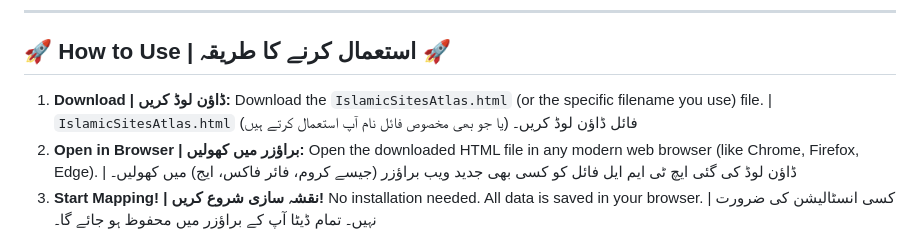
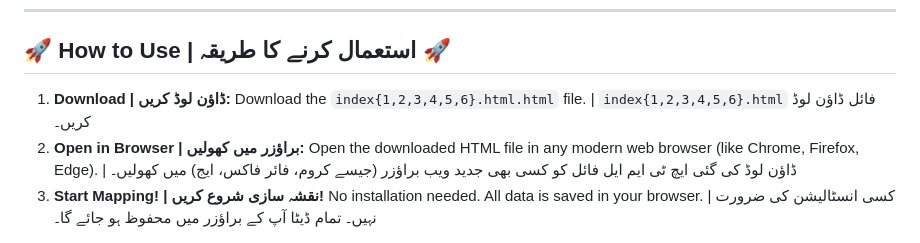
Before and after one commit to yasinULLAH/Interactive-Map, a Markdown page: README.md, the part around the change. GitHub-like rendering.

```diff
--- a/README.md
+++ b/README.md
@@ -60,7 +60,7 @@ Islamic Sites Atlas (MyData) is a personal, offline-first single-file HTML appli
 
 ## 🚀 How to Use | استعمال کرنے کا طریقہ 🚀
 
-1.  **Download | ڈاؤن لوڈ کریں:** Download the `IslamicSitesAtlas.html` (or the specific filename you use) file. | `IslamicSitesAtlas.html` (یا جو بھی مخصوص فائل نام آپ استعمال کرتے ہیں) فائل ڈاؤن لوڈ کریں۔
+1.  **Download | ڈاؤن لوڈ کریں:** Download the `index{1,2,3,4,5,6}.html.html` file. | `index{1,2,3,4,5,6}.html` فائل ڈاؤن لوڈ کریں۔
 2.  **Open in Browser | براؤزر میں کھولیں:** Open the downloaded HTML file in any modern web browser (like Chrome, Firefox, Edge). | ڈاؤن لوڈ کی گئی ایچ ٹی ایم ایل فائل کو کسی بھی جدید ویب براؤزر (جیسے کروم، فائر فاکس، ایج) میں کھولیں۔
 3.  **Start Mapping! | نقشہ سازی شروع کریں!** No installation needed. All data is saved in your browser. | کسی انسٹالیشن کی ضرورت نہیں۔ تمام ڈیٹا آپ کے براؤزر میں محفوظ ہو جائے گا۔
 
```
